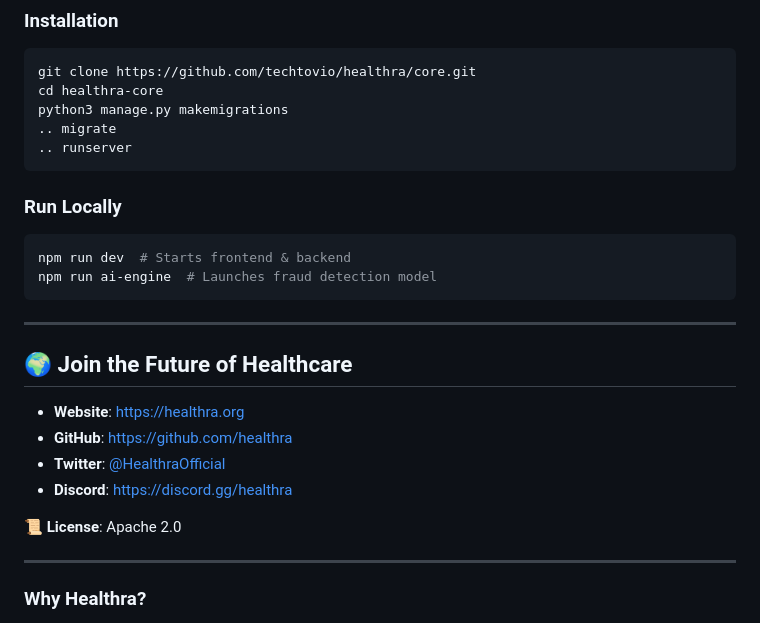
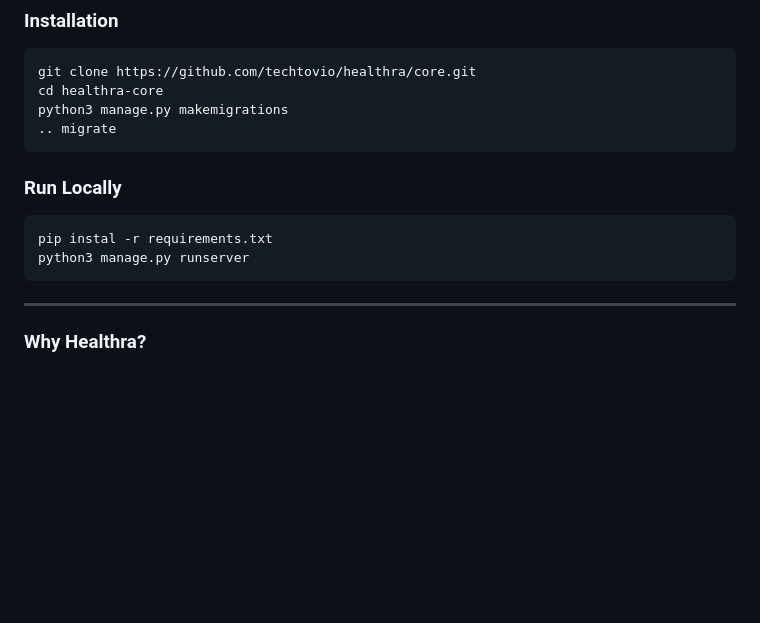
Before and after one commit to techtovio/Healthra, a Markdown page: README.md, the part around the change. Rendered like a GitHub page; blank space fills up the shorter version.

````diff
--- a/README.md
+++ b/README.md
@@ -124,24 +124,13 @@ git clone https://github.com/techtovio/healthra/core.git
 cd healthra-core
 python3 manage.py makemigrations
 .. migrate
-.. runserver
 ```
 
 ### **Run Locally**
 ```bash
-npm run dev  # Starts frontend & backend
-npm run ai-engine  # Launches fraud detection model
+pip instal -r requirements.txt
+python3 manage.py runserver
 ```
-
----
-
-## **🌍 Join the Future of Healthcare**
-- **Website**: [https://healthra.org](https://healthra.org)
-- **GitHub**: [https://github.com/healthra](https://github.com/healthra)
-- **Twitter**: [@HealthraOfficial](https://twitter.com/HealthraOfficial)
-- **Discord**: [https://discord.gg/healthra](https://discord.gg/healthra)
-
-📜 **License**: Apache 2.0
 
 ---
 
````
